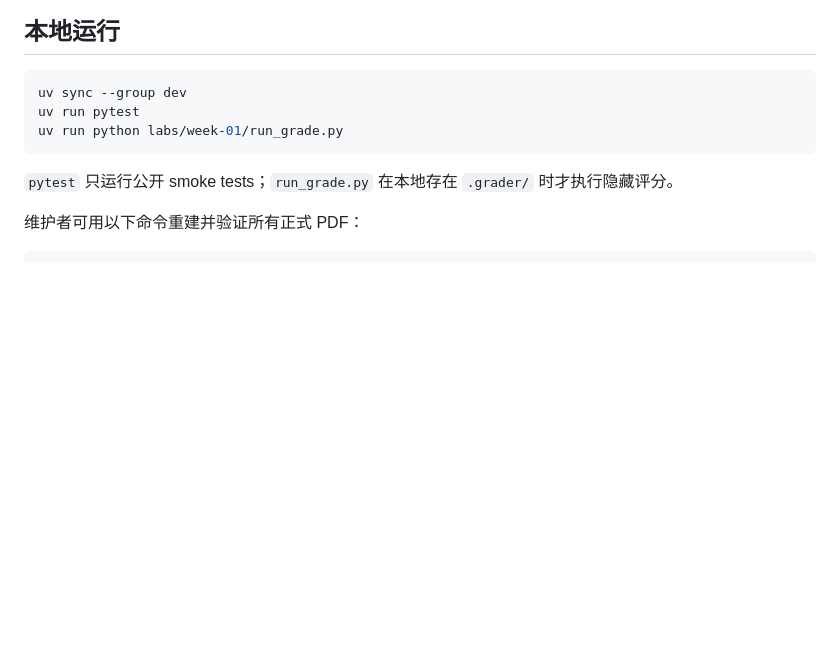
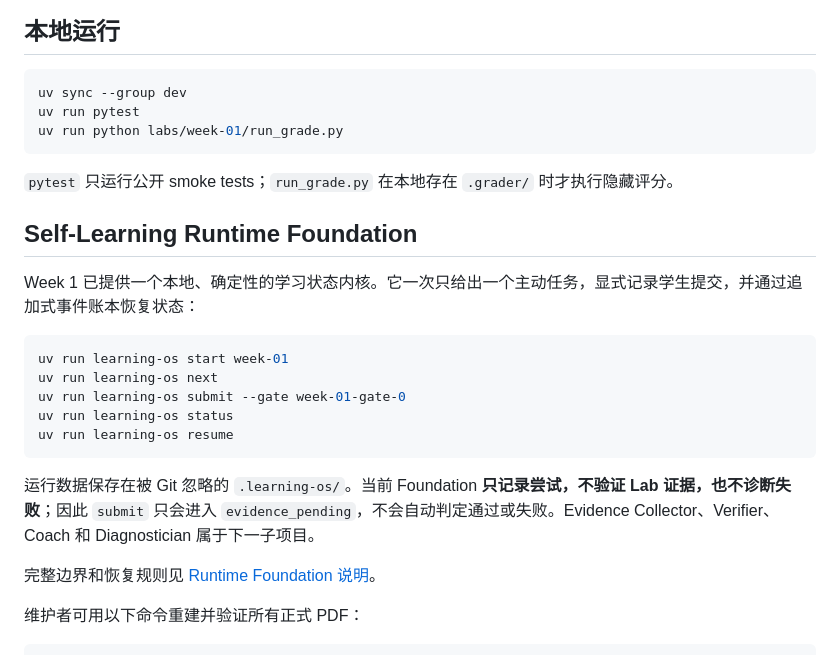
Before and after one commit to justlearner010/transformer-from-scratch-lab, a Markdown page: README.md, the part around the change. Rendered like a GitHub page; blank space fills up the shorter version.

Commit message:
docs: explain runtime foundation workflow

````diff
--- a/README.md
+++ b/README.md
@@ -57,6 +57,22 @@ uv run python labs/week-01/run_grade.py
 
 `pytest` 只运行公开 smoke tests；`run_grade.py` 在本地存在 `.grader/` 时才执行隐藏评分。
 
+## Self-Learning Runtime Foundation
+
+Week 1 已提供一个本地、确定性的学习状态内核。它一次只给出一个主动任务，显式记录学生提交，并通过追加式事件账本恢复状态：
+
+```bash
+uv run learning-os start week-01
+uv run learning-os next
+uv run learning-os submit --gate week-01-gate-0
+uv run learning-os status
+uv run learning-os resume
+```
+
+运行数据保存在被 Git 忽略的 `.learning-os/`。当前 Foundation **只记录尝试，不验证 Lab 证据，也不诊断失败**；因此 `submit` 只会进入 `evidence_pending`，不会自动判定通过或失败。Evidence Collector、Verifier、Coach 和 Diagnostician 属于下一子项目。
+
+完整边界和恢复规则见 [Runtime Foundation 说明](docs/runtime-foundation.md)。
+
 维护者可用以下命令重建并验证所有正式 PDF：
 
 ```bash
````
Also changed, not shown: docs/runtime-foundation.md (added, +59 -0 lines), 1 other file.
